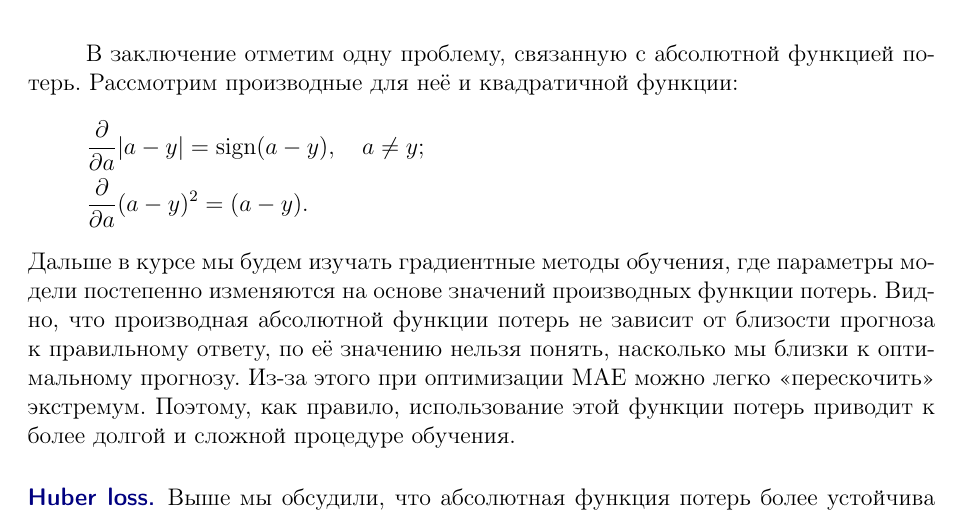
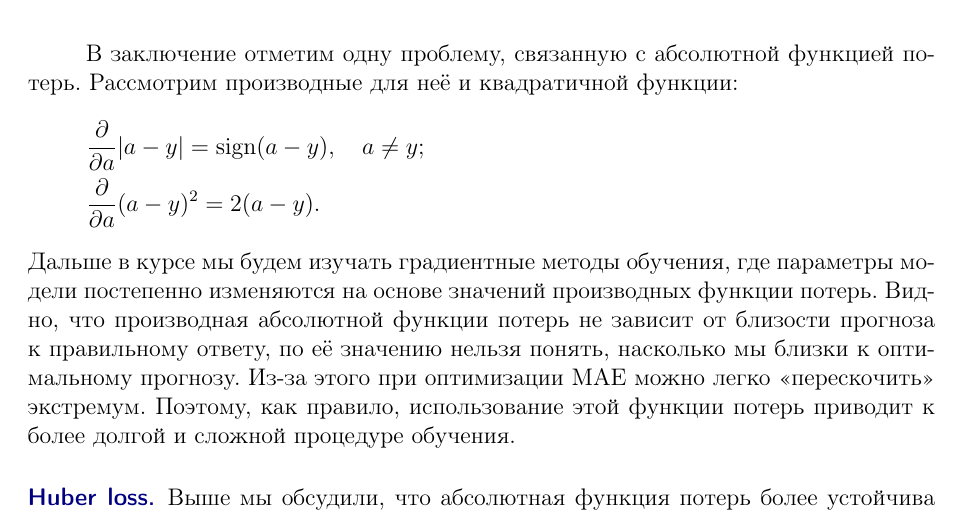
Before and after one commit to esokolov/ml-course-hse, a LaTeX document (2021-fall/lecture-notes/lecture02-linregr.tex): part of page 6 of 9, cut so that both start at the same text. Compiled offline with pdfLaTeX.

Commit message:
fix #141

```diff
--- a/2021-fall/lecture-notes/lecture02-linregr.tex
+++ b/2021-fall/lecture-notes/lecture02-linregr.tex
@@ -342,7 +342,7 @@
 Рассмотрим производные для неё и квадратичной функции:
 \begin{align*}
     &\frac{\partial}{\partial a} |a - y| = \sign (a - y), \quad a \neq y; \\
-    &\frac{\partial}{\partial a} (a - y)^2 = (a - y).
+    &\frac{\partial}{\partial a} (a - y)^2 = 2 (a - y).
 \end{align*}
 Дальше в курсе мы будем изучать градиентные методы обучения,
 где параметры модели постепенно изменяются на основе значений производных функции потерь.
```
Also changed, not shown: 2021-fall/lecture-notes/lecture02-linregr.pdf.
